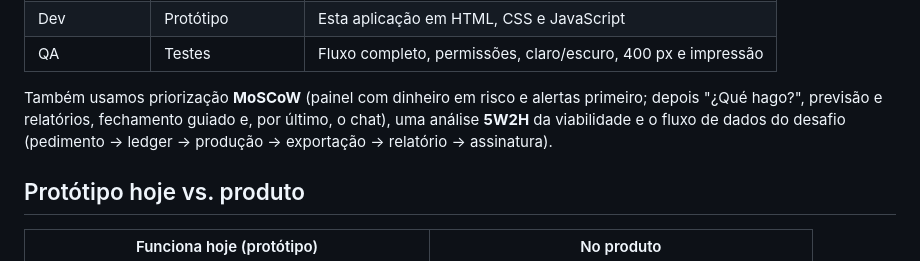
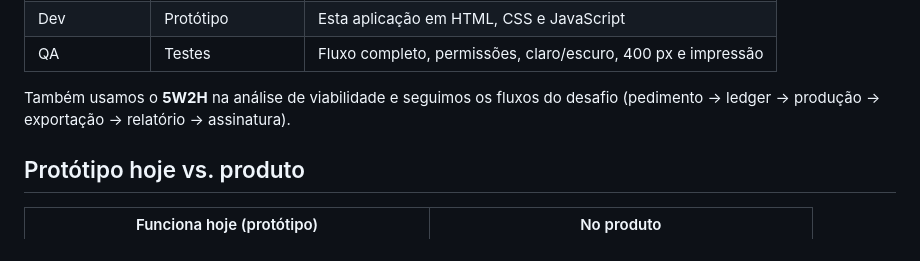
Before and after one commit to FernandoMay/kratos-anexo24-hackathon-mexico, a Markdown page: README.md, the part around the change. GitHub-like rendering.

Commit message:
docs: remove MoSCoW mention from README

```diff
--- a/README.md
+++ b/README.md
@@ -63,7 +63,7 @@ O KRATOS foi construído com o **método BMAD** (agentes especializados do Claud
 | Dev | Protótipo | Esta aplicação em HTML, CSS e JavaScript |
 | QA | Testes | Fluxo completo, permissões, claro/escuro, 400 px e impressão |
 
-Também usamos priorização **MoSCoW** (painel com dinheiro em risco e alertas primeiro; depois "¿Qué hago?", previsão e relatórios, fechamento guiado e, por último, o chat), uma análise **5W2H** da viabilidade e o fluxo de dados do desafio (pedimento → ledger → produção → exportação → relatório → assinatura).
+Também usamos o **5W2H** na análise de viabilidade e seguimos os fluxos do desafio (pedimento → ledger → produção → exportação → relatório → assinatura).
 
 ## Protótipo hoje vs. produto
 
```
